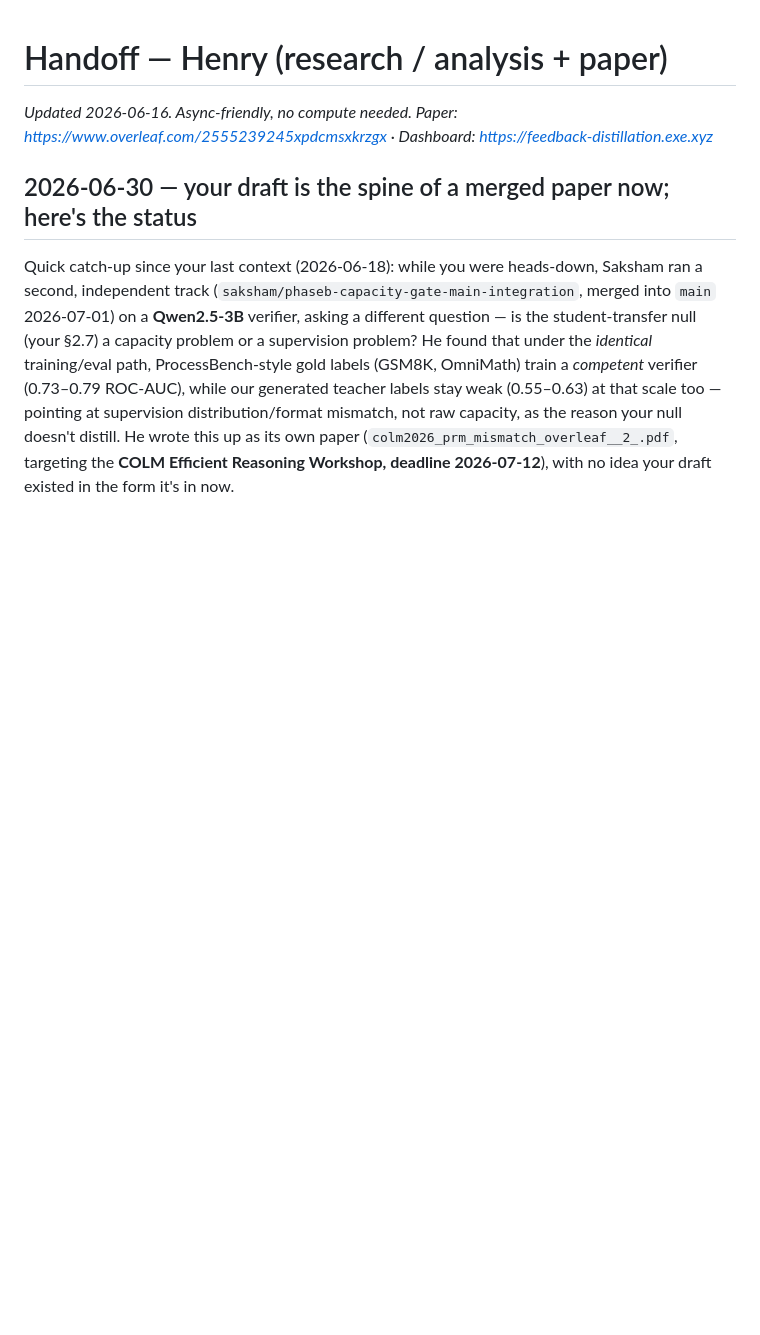
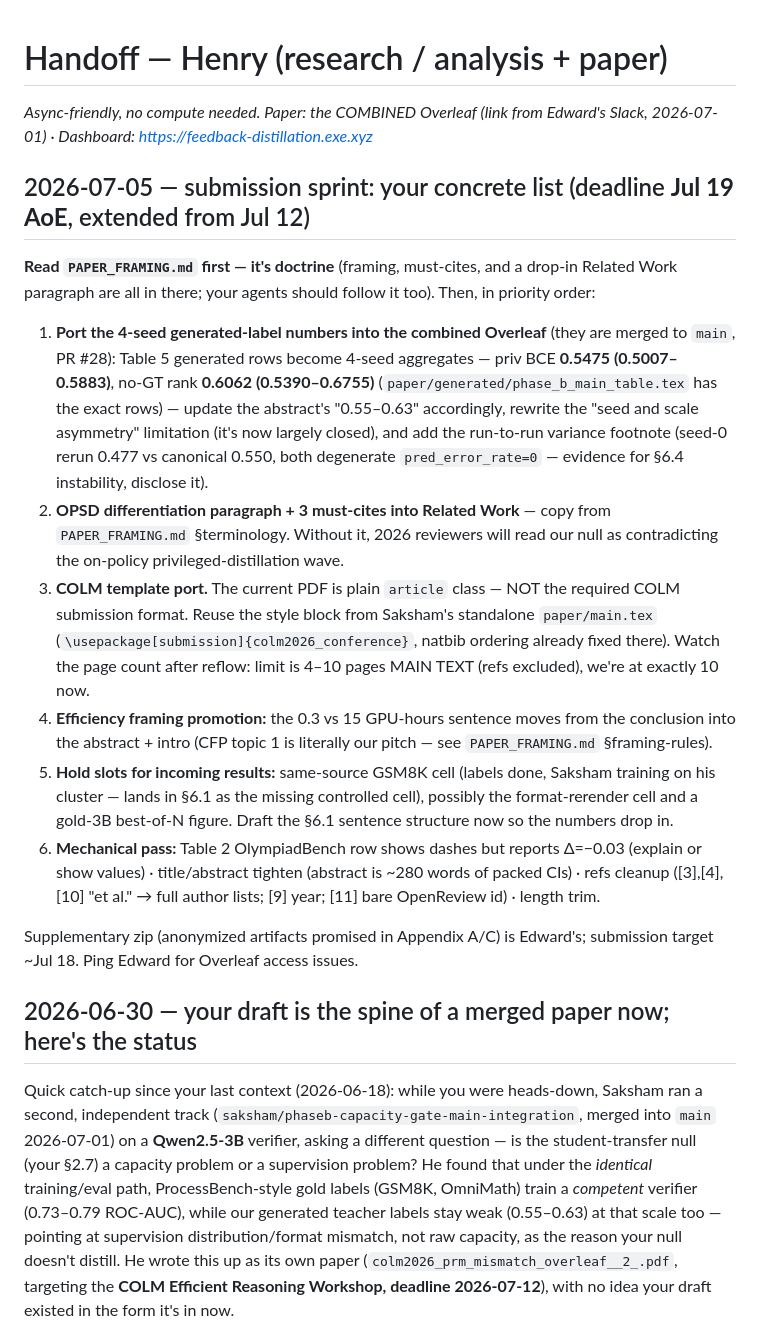
Before and after one commit to edward-lcl/feedback-distillation, a Markdown page: HANDOFF_HENRY.md, the part around the change. Rendered like a GitHub page; blank space fills up the shorter version.

Commit message:
Henry handoff: 2026-07-05 submission-sprint block (4-seed port, OPSD paragraph, COLM template, Jul 19 deadline)

```diff
--- a/HANDOFF_HENRY.md
+++ b/HANDOFF_HENRY.md
@@ -1,6 +1,43 @@
 # Handoff — Henry (research / analysis + paper)
 
-_Updated 2026-06-16. Async-friendly, no compute needed. Paper: https://www.overleaf.com/2555239245xpdcmsxkrzgx · Dashboard: https://feedback-distillation.exe.xyz_
+_Async-friendly, no compute needed. Paper: the COMBINED Overleaf (link from Edward's Slack, 2026-07-01) · Dashboard: https://feedback-distillation.exe.xyz_
+
+## 2026-07-05 — submission sprint: your concrete list (deadline **Jul 19 AoE**, extended from Jul 12)
+
+**Read `PAPER_FRAMING.md` first — it's doctrine** (framing, must-cites, and a
+drop-in Related Work paragraph are all in there; your agents should follow it
+too). Then, in priority order:
+
+1. **Port the 4-seed generated-label numbers into the combined Overleaf** (they
+   are merged to `main`, PR #28): Table 5 generated rows become 4-seed
+   aggregates — priv BCE **0.5475 (0.5007–0.5883)**, no-GT rank **0.6062
+   (0.5390–0.6755)** (`paper/generated/phase_b_main_table.tex` has the exact
+   rows) — update the abstract's "0.55–0.63" accordingly, rewrite the "seed and
+   scale asymmetry" limitation (it's now largely closed), and add the
+   run-to-run variance footnote (seed-0 rerun 0.477 vs canonical 0.550, both
+   degenerate `pred_error_rate=0` — evidence for §6.4 instability, disclose it).
+2. **OPSD differentiation paragraph + 3 must-cites into Related Work** — copy
+   from `PAPER_FRAMING.md` §terminology. Without it, 2026 reviewers will read
+   our null as contradicting the on-policy privileged-distillation wave.
+3. **COLM template port.** The current PDF is plain `article` class — NOT the
+   required COLM submission format. Reuse the style block from Saksham's
+   standalone `paper/main.tex` (`\usepackage[submission]{colm2026_conference}`,
+   natbib ordering already fixed there). Watch the page count after reflow:
+   limit is 4–10 pages MAIN TEXT (refs excluded), we're at exactly 10 now.
+4. **Efficiency framing promotion:** the 0.3 vs 15 GPU-hours sentence moves
+   from the conclusion into the abstract + intro (CFP topic 1 is literally our
+   pitch — see `PAPER_FRAMING.md` §framing-rules).
+5. **Hold slots for incoming results:** same-source GSM8K cell (labels done,
+   Saksham training on his cluster — lands in §6.1 as the missing controlled
+   cell), possibly the format-rerender cell and a gold-3B best-of-N figure.
+   Draft the §6.1 sentence structure now so the numbers drop in.
+6. **Mechanical pass:** Table 2 OlympiadBench row shows dashes but reports
+   Δ=−0.03 (explain or show values) · title/abstract tighten (abstract is
+   ~280 words of packed CIs) · refs cleanup ([3],[4],[10] "et al." → full
+   author lists; [9] year; [11] bare OpenReview id) · length trim.
+
+Supplementary zip (anonymized artifacts promised in Appendix A/C) is Edward's;
+submission target ~Jul 18. Ping Edward for Overleaf access issues.
 
 ## 2026-06-30 — your draft is the spine of a merged paper now; here's the status
 
```
